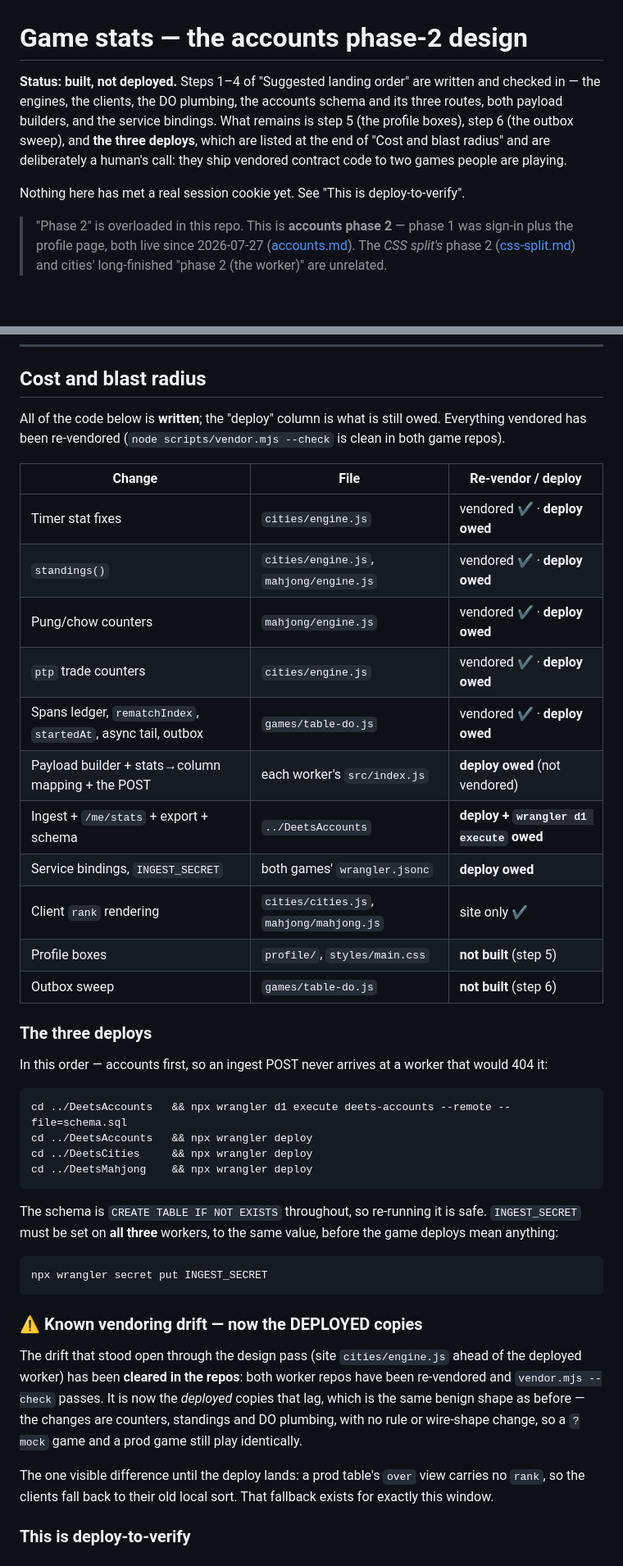
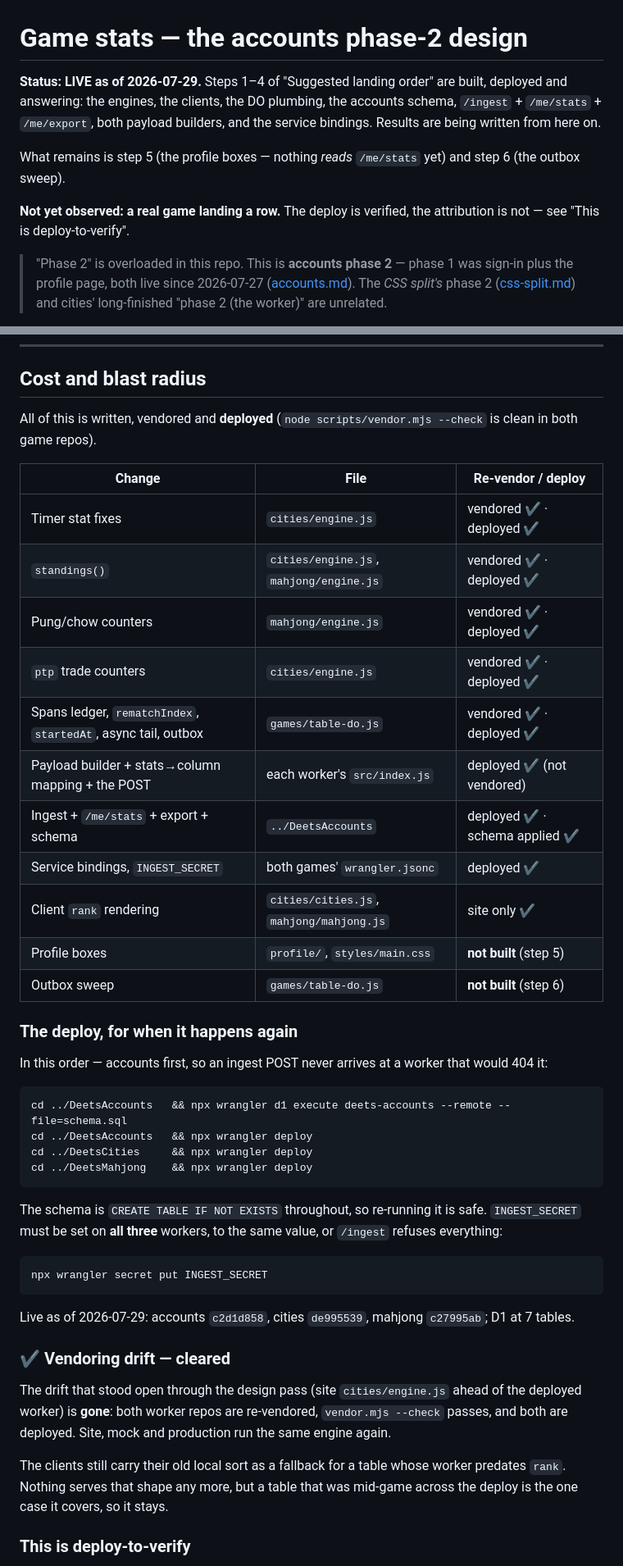
Before and after one commit to deets-137/DeetsSolutions, a Markdown page: docs/stats.md, 2 parts joined by grey strips. Shown at 82% size. Drawn GitHub-style; blank space fills up the shorter version.

Commit message:
Stats: the pipeline is live, and the doc says so
Deployed in the documented order: the D1 migration (12 queries, 7 tables),
then accounts c2d1d858, cities de995539, mahjong c27995ab. INGEST_SECRET
is set on all three.

Verified against the live deploy rather than assumed: /ingest answers 403
to a wrong key, which proves both that the route exists and that the
secret is configured -- a 503 would have meant unset. /me/stats and
/me/export answer 401 signed out, and both games still peek.

The vendoring drift is gone in both directions: site, mock and production
run the same engine again for the first time since the timer fixes.

What the doc now says plainly is what is still NOT verified: whether a uid
ever reaches a result_seats row. Nothing but a real signed-in game shows
that, and the doc carries the one query that tells "not recorded" apart
from "recorded but not attributed" -- they have completely different
causes and would otherwise look identical from the profile page.

Co-Authored-By: Claude Opus 5 <noreply@anthropic.com>

````diff
--- a/docs/stats.md
+++ b/docs/stats.md
@@ -1,14 +1,15 @@
 # Game stats — the accounts phase-2 design
 
-**Status: built, not deployed.** Steps 1–4 of "Suggested landing order" are
-written and checked in — the engines, the clients, the DO plumbing, the
-accounts schema and its three routes, both payload builders, and the service
-bindings. What remains is step 5 (the profile boxes), step 6 (the outbox
-sweep), and **the three deploys**, which are listed at the end of "Cost and
-blast radius" and are deliberately a human's call: they ship vendored contract
-code to two games people are playing.
+**Status: LIVE as of 2026-07-29.** Steps 1–4 of "Suggested landing order" are
+built, deployed and answering: the engines, the clients, the DO plumbing, the
+accounts schema, `/ingest` + `/me/stats` + `/me/export`, both payload builders,
+and the service bindings. Results are being written from here on.
 
-Nothing here has met a real session cookie yet. See "This is deploy-to-verify".
+What remains is step 5 (the profile boxes — nothing *reads* `/me/stats` yet)
+and step 6 (the outbox sweep).
+
+**Not yet observed: a real game landing a row.** The deploy is verified, the
+attribution is not — see "This is deploy-to-verify".
 
 > "Phase 2" is overloaded in this repo. This is **accounts phase 2** — phase 1
 > was sign-in plus the profile page, both live since 2026-07-27
@@ -794,25 +795,24 @@ unlike the games' `[ph]` convention.
 
 ## Cost and blast radius
 
-All of the code below is **written**; the "deploy" column is what is still
-owed. Everything vendored has been re-vendored (`node scripts/vendor.mjs
+All of this is written, vendored and **deployed** (`node scripts/vendor.mjs
 --check` is clean in both game repos).
 
 | Change | File | Re-vendor / deploy |
 | --- | --- | --- |
-| Timer stat fixes | `cities/engine.js` | vendored ✔ · **deploy owed** |
-| `standings()` | `cities/engine.js`, `mahjong/engine.js` | vendored ✔ · **deploy owed** |
-| Pung/chow counters | `mahjong/engine.js` | vendored ✔ · **deploy owed** |
-| `ptp` trade counters | `cities/engine.js` | vendored ✔ · **deploy owed** |
-| Spans ledger, `rematchIndex`, `startedAt`, async tail, outbox | `games/table-do.js` | vendored ✔ · **deploy owed** |
-| Payload builder + stats→column mapping + the POST | each worker's `src/index.js` | **deploy owed** (not vendored) |
-| Ingest + `/me/stats` + export + schema | `../DeetsAccounts` | **deploy + `wrangler d1 execute` owed** |
-| Service bindings, `INGEST_SECRET` | both games' `wrangler.jsonc` | **deploy owed** |
+| Timer stat fixes | `cities/engine.js` | vendored ✔ · deployed ✔ |
+| `standings()` | `cities/engine.js`, `mahjong/engine.js` | vendored ✔ · deployed ✔ |
+| Pung/chow counters | `mahjong/engine.js` | vendored ✔ · deployed ✔ |
+| `ptp` trade counters | `cities/engine.js` | vendored ✔ · deployed ✔ |
+| Spans ledger, `rematchIndex`, `startedAt`, async tail, outbox | `games/table-do.js` | vendored ✔ · deployed ✔ |
+| Payload builder + stats→column mapping + the POST | each worker's `src/index.js` | deployed ✔ (not vendored) |
+| Ingest + `/me/stats` + export + schema | `../DeetsAccounts` | deployed ✔ · schema applied ✔ |
+| Service bindings, `INGEST_SECRET` | both games' `wrangler.jsonc` | deployed ✔ |
 | Client `rank` rendering | `cities/cities.js`, `mahjong/mahjong.js` | site only ✔ |
 | Profile boxes | `profile/`, `styles/main.css` | **not built** (step 5) |
 | Outbox sweep | `games/table-do.js` | **not built** (step 6) |
 
-### The three deploys
+### The deploy, for when it happens again
 
 In this order — accounts first, so an ingest POST never arrives at a worker
 that would 404 it:
@@ -826,24 +826,25 @@ cd ../DeetsMahjong    && npx wrangler deploy
 
 The schema is `CREATE TABLE IF NOT EXISTS` throughout, so re-running it is
 safe. `INGEST_SECRET` must be set on **all three** workers, to the same value,
-before the game deploys mean anything:
+or `/ingest` refuses everything:
 
 ```
 npx wrangler secret put INGEST_SECRET
 ```
 
-### ⚠ Known vendoring drift — now the DEPLOYED copies
+Live as of 2026-07-29: accounts `c2d1d858`, cities `de995539`,
+mahjong `c27995ab`; D1 at 7 tables.
+
+### ✔ Vendoring drift — cleared
 
 The drift that stood open through the design pass (site `cities/engine.js`
-ahead of the deployed worker) has been **cleared in the repos**: both worker
-repos have been re-vendored and `vendor.mjs --check` passes. It is now the
-*deployed* copies that lag, which is the same benign shape as before — the
-changes are counters, standings and DO plumbing, with no rule or wire-shape
-change, so a `?mock` game and a prod game still play identically.
+ahead of the deployed worker) is **gone**: both worker repos are re-vendored,
+`vendor.mjs --check` passes, and both are deployed. Site, mock and production
+run the same engine again.
 
-The one visible difference until the deploy lands: a prod table's `over` view
-carries no `rank`, so the clients fall back to their old local sort. That
-fallback exists for exactly this window.
+The clients still carry their old local sort as a fallback for a table whose
+worker predates `rank`. Nothing serves that shape any more, but a table that
+was mid-game across the deploy is the one case it covers, so it stays.
 
 ### This is deploy-to-verify
 
````
Also changed, not shown: other parts of docs/stats.md (+17 -3 lines).
